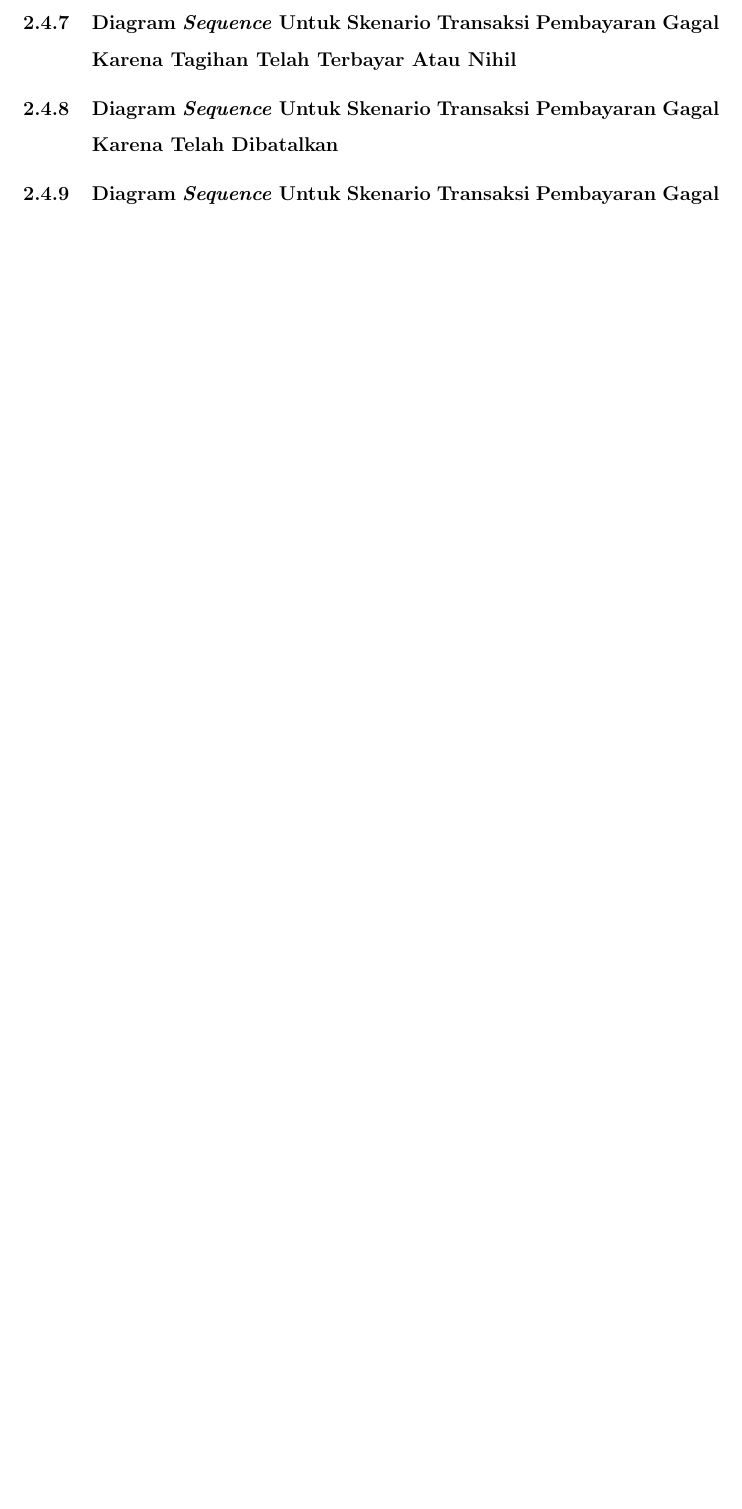
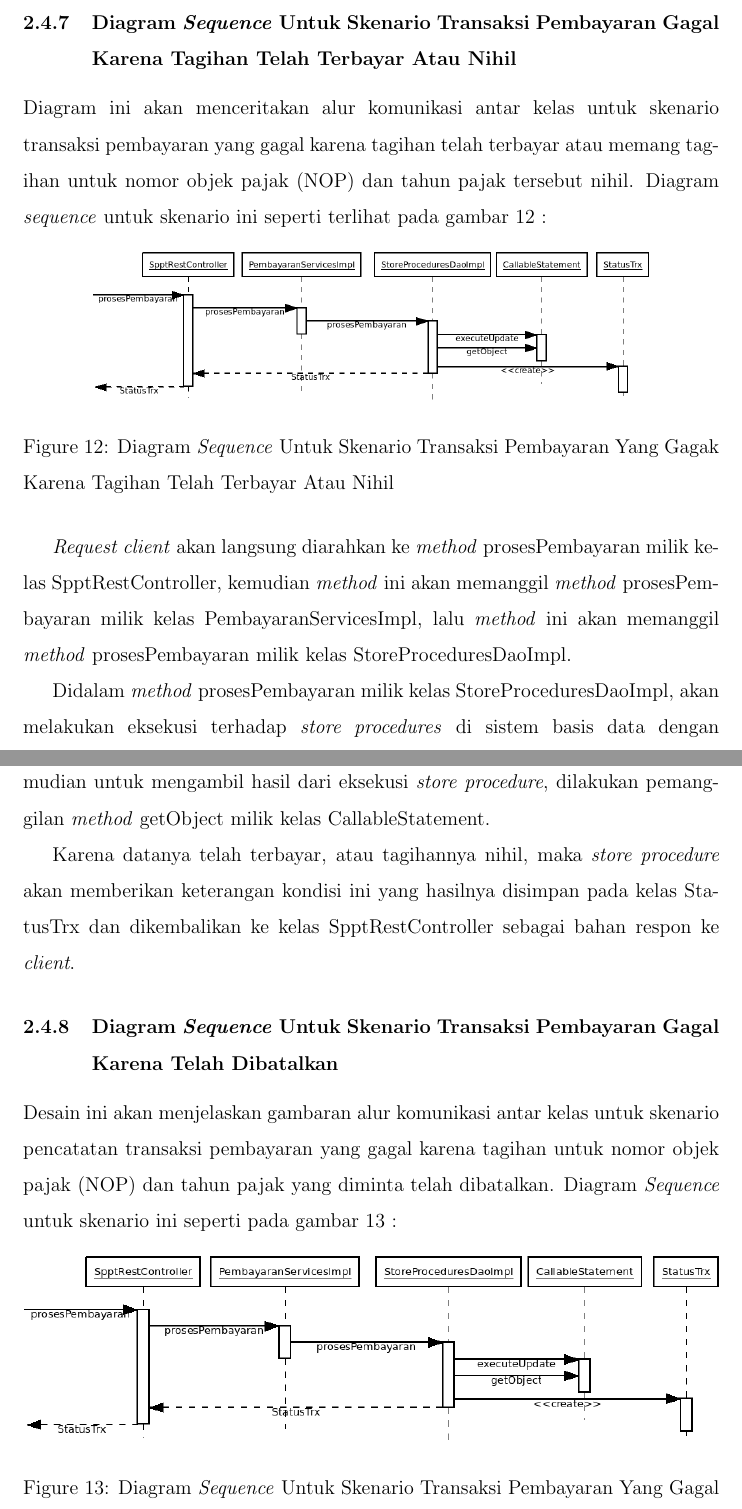
Before and after one commit to tamami-bf/dokumentasi-rancangan-si-ws-pbb, a LaTeX document (00.book.tex): part of page 16 of 16 before the commit and two parts of pages 16 and 17 of 18 after it, the two joined at a grey line, cut so that both start at the same text, the shorter picture padded with empty space. Compiled offline with pdfLaTeX.

Commit message:
update content

```diff
--- a/00.book.tex
+++ b/00.book.tex
@@ -274,4 +287,29 @@ Langkah terakhir adalah membungkus instan kelas Sppt yang telah terisi data dari
+Diagram ini akan menceritakan alur komunikasi antar kelas untuk skenario transaksi pembayaran yang gagal karena tagihan telah terbayar atau memang tagihan untuk nomor objek pajak (NOP) dan tahun pajak tersebut nihil. Diagram \textit{sequence} untuk skenario ini seperti terlihat pada gambar \ref{fig:uml-seq-trx-nihil} :
+
+\begin{figure}[H]
+  \centering
+  \includegraphics[width=0.8\textwidth]{./resources/uml/uml-seq-trx-nihil}
+  \caption{Diagram \textit{Sequence} Untuk Skenario Transaksi Pembayaran Yang Gagak Karena Tagihan Telah Terbayar Atau Nihil}
+  \label{fig:uml-seq-trx-nihil}
+\end{figure}
+
+\textit{Request client} akan langsung diarahkan ke \textit{method} prosesPembayaran milik kelas SpptRestController, kemudian \textit{method} ini akan memanggil \textit{method} prosesPembayaran milik kelas PembayaranServicesImpl, lalu \textit{method} ini akan memanggil \textit{method} prosesPembayaran milik kelas StoreProceduresDaoImpl.
+
+Didalam \textit{method} prosesPembayaran milik kelas StoreProceduresDaoImpl, akan melakukan eksekusi terhadap \textit{store procedures} di sistem basis data dengan melakukan pemanggilan \textit{method} executeUpdate milik kelas CallableStatement, kemudian untuk mengambil hasil dari eksekusi \textit{store procedure}, dilakukan pemanggilan \textit{method} getObject milik kelas CallableStatement.
+
+Karena datanya telah terbayar, atau tagihannya nihil, maka \textit{store procedure} akan memberikan keterangan kondisi ini yang hasilnya disimpan pada kelas StatusTrx dan dikembalikan ke kelas SpptRestController sebagai bahan respon ke \textit{client}.
+
 \subsubsection{Diagram \textit{Sequence} Untuk Skenario Transaksi Pembayaran Gagal Karena Telah Dibatalkan}
+
+Desain ini akan menjelaskan gambaran alur komunikasi antar kelas untuk skenario pencatatan transaksi pembayaran yang gagal karena tagihan untuk nomor objek pajak (NOP) dan tahun pajak yang diminta telah dibatalkan. Diagram \textit{Sequence} untuk skenario ini seperti pada gambar \ref{fig:uml-seq-trx-batal} :
+
+\begin{figure}[H]
+  \centering
+  \includegraphics[width=1\textwidth]{./resources/uml/uml-seq-trx-batal}
+  \caption{Diagram \textit{Sequence} Untuk Skenario Transaksi Pembayaran Yang Gagal Karena SPPT Telah Dibatalkan}
+  \label{fig:uml-seq-trx-batal}
+\end{figure}
+
 \subsubsection{Diagram \textit{Sequence} Untuk Skenario Transaksi Pembayaran Gagal Karena Kesalahan Server}
 \subsubsection{Diagram \textit{Sequence} Untuk Skenario Transaksi Pembayaran Yang Sukses}
 \subsubsection{Diagram \textit{Sequence} Untuk Skenario \textit{Reversal} Gagal Karena Data Yang Diminta Tidak Ada}
```
Also changed, not shown: 00.book.tex (13 more changed lines).
